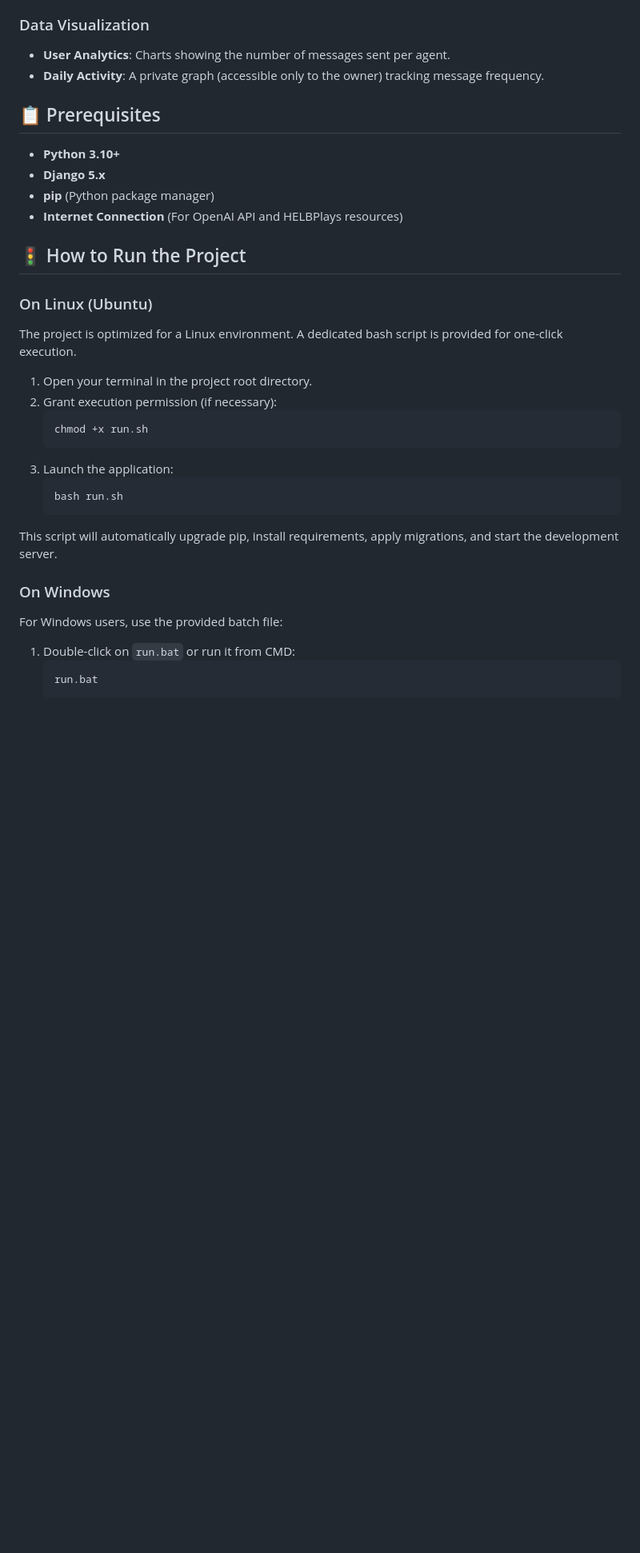
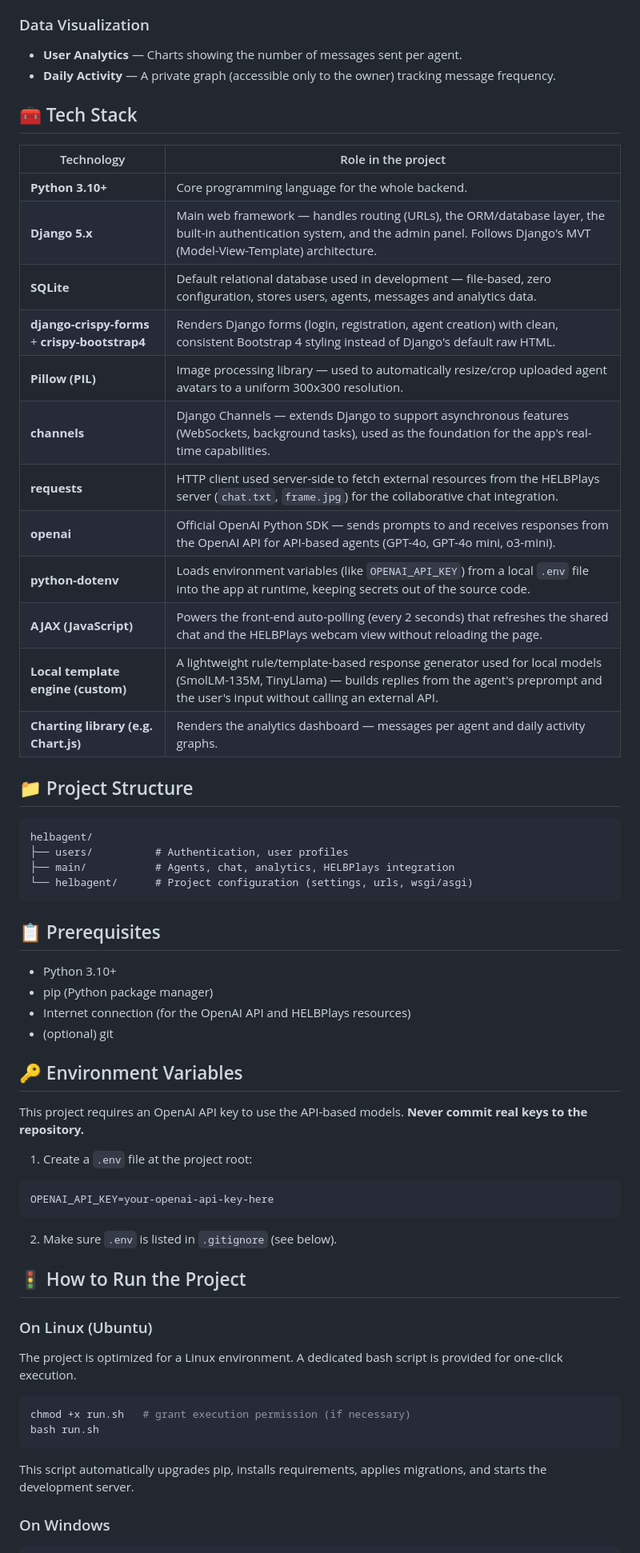
Before and after one commit to Costawaldyr/Django_Chatboot_AI_Agent, a Markdown page: README.md, the part around one of its changes. Shown at 80% size. Drawn GitHub-style; blank space fills up the shorter version.

Commit message:
Revise README for improved clarity and detail
Updated project description and features for clarity and consistency.

````diff
--- a/README.md
+++ b/README.md
@@ -38,35 +39,65 @@ The platform enables a social AI experience where conversations are shared among
 
 ### Data Visualization
-- **User Analytics**: Charts showing the number of messages sent per agent.
-- **Daily Activity**: A private graph (accessible only to the owner) tracking message frequency.
+- **User Analytics** — Charts showing the number of messages sent per agent.
+- **Daily Activity** — A private graph (accessible only to the owner) tracking message frequency.
+
+## 🧰 Tech Stack
+
+| Technology | Role in the project |
+|---|---|
+| **Python 3.10+** | Core programming language for the whole backend. |
+| **Django 5.x** | Main web framework — handles routing (URLs), the ORM/database layer, the built-in authentication system, and the admin panel. Follows Django's MVT (Model-View-Template) architecture. |
+| **SQLite** | Default relational database used in development — file-based, zero configuration, stores users, agents, messages and analytics data. |
+| **django-crispy-forms** + **crispy-bootstrap4** | Renders Django forms (login, registration, agent creation) with clean, consistent Bootstrap 4 styling instead of Django's default raw HTML. |
+| **Pillow (PIL)** | Image processing library — used to automatically resize/crop uploaded agent avatars to a uniform 300x300 resolution. |
+| **channels** | Django Channels — extends Django to support asynchronous features (WebSockets, background tasks), used as the foundation for the app's real-time capabilities. |
+| **requests** | HTTP client used server-side to fetch external resources from the HELBPlays server (`chat.txt`, `frame.jpg`) for the collaborative chat integration. |
+| **openai** | Official OpenAI Python SDK — sends prompts to and receives responses from the OpenAI API for API-based agents (GPT-4o, GPT-4o mini, o3-mini). |
+| **python-dotenv** | Loads environment variables (like `OPENAI_API_KEY`) from a local `.env` file into the app at runtime, keeping secrets out of the source code. |
+| **AJAX (JavaScript)** | Powers the front-end auto-polling (every 2 seconds) that refreshes the shared chat and the HELBPlays webcam view without reloading the page. |
+| **Local template engine (custom)** | A lightweight rule/template-based response generator used for local models (SmolLM-135M, TinyLlama) — builds replies from the agent's preprompt and the user's input without calling an external API. |
+| **Charting library (e.g. Chart.js)** | Renders the analytics dashboard — messages per agent and daily activity graphs. |
+
+## 📁 Project Structure
+
+```
+helbagent/
+├── users/          # Authentication, user profiles
+├── main/           # Agents, chat, analytics, HELBPlays integration
+└── helbagent/      # Project configuration (settings, urls, wsgi/asgi)
+```
 
 ## 📋 Prerequisites
 
-- **Python 3.10+**
-- **Django 5.x**
-- **pip** (Python package manager)
-- **Internet Connection** (For OpenAI API and HELBPlays resources)
+- Python 3.10+
+- pip (Python package manager)
+- Internet connection (for the OpenAI API and HELBPlays resources)
+- (optional) git
+
+## 🔑 Environment Variables
+
+This project requires an OpenAI API key to use the API-based models. **Never commit real keys to the repository.**
+
+1. Create a `.env` file at the project root:
+
+```
+OPENAI_API_KEY=your-openai-api-key-here
+```
+
+2. Make sure `.env` is listed in `.gitignore` (see below).
 
 ## 🚦 How to Run the Project
 
 ### On Linux (Ubuntu)
+
 The project is optimized for a Linux environment. A dedicated bash script is provided for one-click execution.
 
-1. Open your terminal in the project root directory.
-2. Grant execution permission (if necessary):
-   ```bash
-   chmod +x run.sh
-   ```
-3. Launch the application:
-   ```bash
-   bash run.sh
-   ```
-This script will automatically upgrade pip, install requirements, apply migrations, and start the development server.
+```bash
+chmod +x run.sh   # grant execution permission (if necessary)
+bash run.sh
+```
+
+This script automatically upgrades pip, installs requirements, applies migrations, and starts the development server.
 
 ### On Windows
-For Windows users, use the provided batch file:
-1. Double-click on `run.bat` or run it from CMD:
-   ```cmd
-   run.bat
-   ```
 
````
Also changed, not shown: other parts of README.md (+104 -23 lines).
